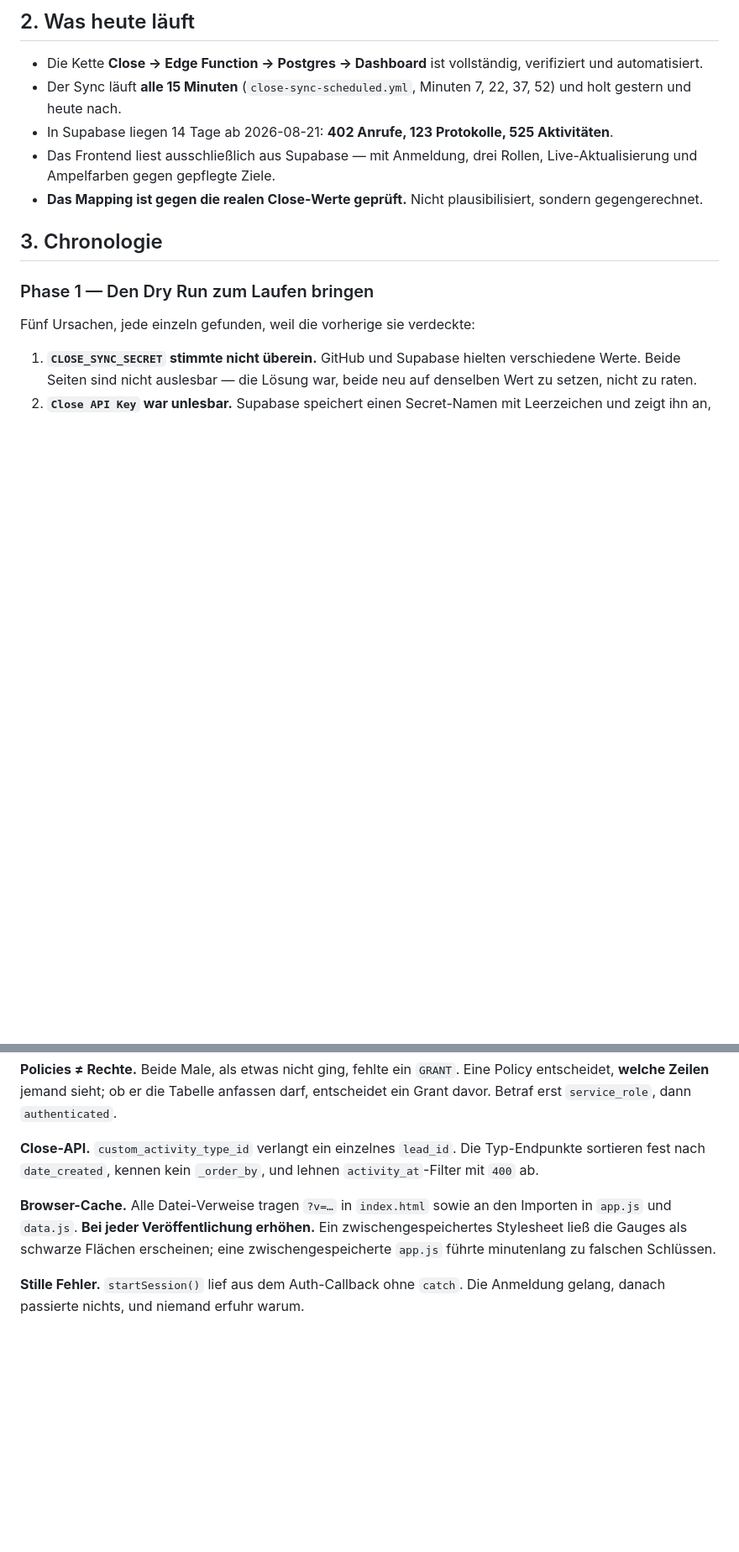
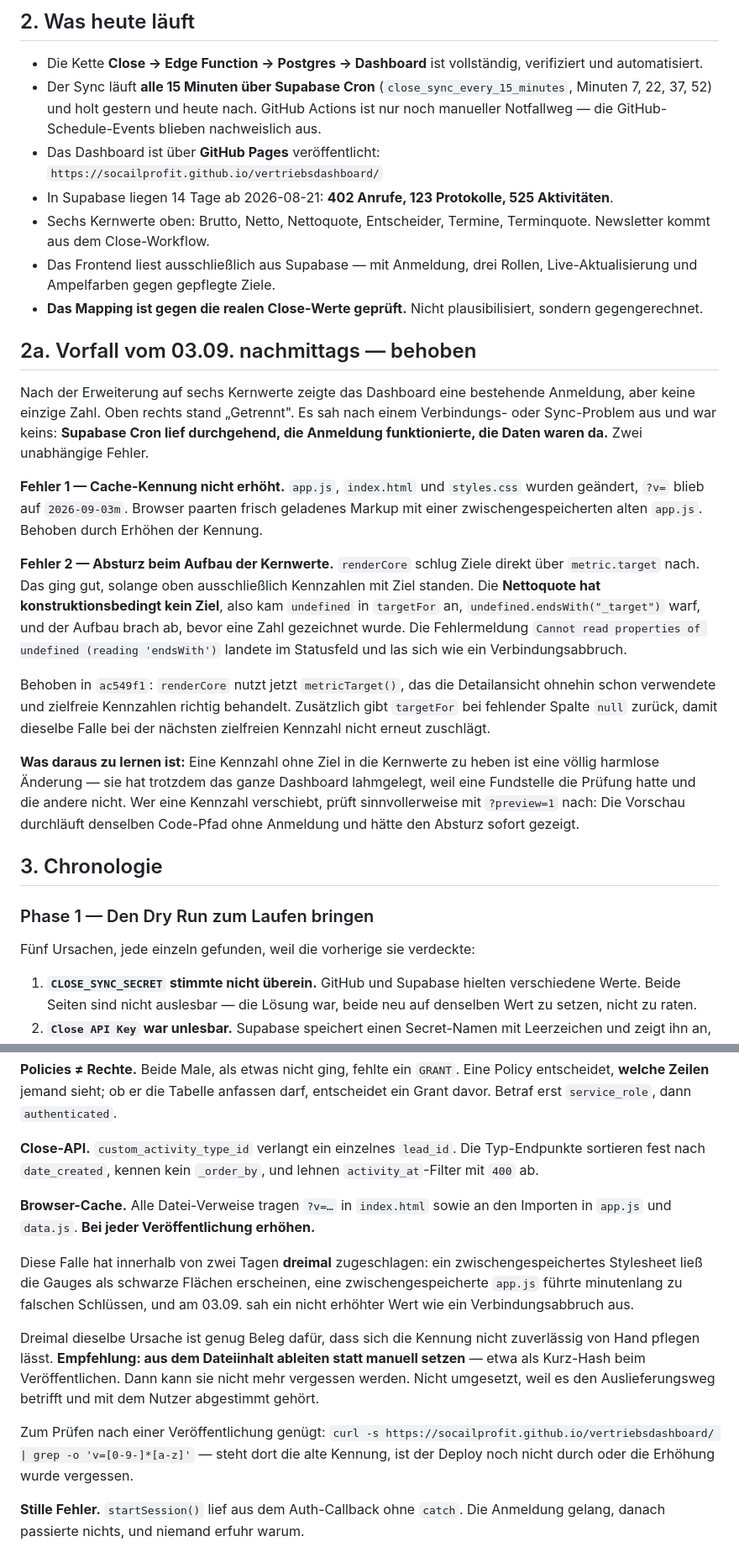
Before and after one commit to socailprofit/vertriebsdashboard, a Markdown page: CODEX_HANDOFF.md, 2 parts joined by grey strips. Shown at 84% size. GitHub-like rendering; blank space fills up the shorter version.

Commit message:
Record the outage and what actually caused it
The dashboard showed a signed-in session and no numbers, which read as a
connection or sync failure and was neither: Supabase Cron ran throughout, the
session was valid, the data was there. Two unrelated faults, both documented
now, because the next person will read "Getrennt" the same way we did.

Also strengthen the cache section. Three occurrences in two days is enough
evidence that the version tag cannot be maintained by hand, so the section now
says so and proposes deriving it from file content — left unimplemented because
it changes the release path and belongs to the user's decision.

Co-Authored-By: Claude Opus 5 <noreply@anthropic.com>

```diff
--- a/CODEX_HANDOFF.md
+++ b/CODEX_HANDOFF.md
@@ -13,10 +13,24 @@ Bei der Übergabe existierten: ein statischer UI-Prototyp mit erfundenen Demo-Za
 ## 2. Was heute läuft
 
 - Die Kette **Close → Edge Function → Postgres → Dashboard** ist vollständig, verifiziert und automatisiert.
-- Der Sync läuft **alle 15 Minuten** (`close-sync-scheduled.yml`, Minuten 7, 22, 37, 52) und holt gestern und heute nach.
+- Der Sync läuft **alle 15 Minuten über Supabase Cron** (`close_sync_every_15_minutes`, Minuten 7, 22, 37, 52) und holt gestern und heute nach. GitHub Actions ist nur noch manueller Notfallweg — die GitHub-Schedule-Events blieben nachweislich aus.
+- Das Dashboard ist über **GitHub Pages** veröffentlicht: `https://socailprofit.github.io/vertriebsdashboard/`
 - In Supabase liegen 14 Tage ab 2026-08-21: **402 Anrufe, 123 Protokolle, 525 Aktivitäten**.
+- Sechs Kernwerte oben: Brutto, Netto, Nettoquote, Entscheider, Termine, Terminquote. Newsletter kommt aus dem Close-Workflow.
 - Das Frontend liest ausschließlich aus Supabase — mit Anmeldung, drei Rollen, Live-Aktualisierung und Ampelfarben gegen gepflegte Ziele.
 - **Das Mapping ist gegen die realen Close-Werte geprüft.** Nicht plausibilisiert, sondern gegengerechnet.
+
+## 2a. Vorfall vom 03.09. nachmittags — behoben
+
+Nach der Erweiterung auf sechs Kernwerte zeigte das Dashboard eine bestehende Anmeldung, aber keine einzige Zahl. Oben rechts stand „Getrennt". Es sah nach einem Verbindungs- oder Sync-Problem aus und war keins: **Supabase Cron lief durchgehend, die Anmeldung funktionierte, die Daten waren da.** Zwei unabhängige Fehler.
+
+**Fehler 1 — Cache-Kennung nicht erhöht.** `app.js`, `index.html` und `styles.css` wurden geändert, `?v=` blieb auf `2026-09-03m`. Browser paarten frisch geladenes Markup mit einer zwischengespeicherten alten `app.js`. Behoben durch Erhöhen der Kennung.
+
+**Fehler 2 — Absturz beim Aufbau der Kernwerte.** `renderCore` schlug Ziele direkt über `metric.target` nach. Das ging gut, solange oben ausschließlich Kennzahlen mit Ziel standen. Die **Nettoquote hat konstruktionsbedingt kein Ziel**, also kam `undefined` in `targetFor` an, `undefined.endsWith("_target")` warf, und der Aufbau brach ab, bevor eine Zahl gezeichnet wurde. Die Fehlermeldung `Cannot read properties of undefined (reading 'endsWith')` landete im Statusfeld und las sich wie ein Verbindungsabbruch.
+
+Behoben in `ac549f1`: `renderCore` nutzt jetzt `metricTarget()`, das die Detailansicht ohnehin schon verwendete und zielfreie Kennzahlen richtig behandelt. Zusätzlich gibt `targetFor` bei fehlender Spalte `null` zurück, damit dieselbe Falle bei der nächsten zielfreien Kennzahl nicht erneut zuschlägt.
+
+**Was daraus zu lernen ist:** Eine Kennzahl ohne Ziel in die Kernwerte zu heben ist eine völlig harmlose Änderung — sie hat trotzdem das ganze Dashboard lahmgelegt, weil eine Fundstelle die Prüfung hatte und die andere nicht. Wer eine Kennzahl verschiebt, prüft sinnvollerweise mit `?preview=1` nach: Die Vorschau durchläuft denselben Code-Pfad ohne Anmeldung und hätte den Absturz sofort gezeigt.
 
 ## 3. Chronologie
 
@@ -186,7 +200,13 @@ Jeder hat Stunden gekostet. Sie stehen als das hier, was passiert ist — nicht
 
 **Close-API.** `custom_activity_type_id` verlangt ein einzelnes `lead_id`. Die Typ-Endpunkte sortieren fest nach `date_created`, kennen kein `_order_by`, und lehnen `activity_at`-Filter mit `400` ab.
 
-**Browser-Cache.** Alle Datei-Verweise tragen `?v=…` in `index.html` sowie an den Importen in `app.js` und `data.js`. **Bei jeder Veröffentlichung erhöhen.** Ein zwischengespeichertes Stylesheet ließ die Gauges als schwarze Flächen erscheinen; eine zwischengespeicherte `app.js` führte minutenlang zu falschen Schlüssen.
+**Browser-Cache.** Alle Datei-Verweise tragen `?v=…` in `index.html` sowie an den Importen in `app.js` und `data.js`. **Bei jeder Veröffentlichung erhöhen.**
+
+Diese Falle hat innerhalb von zwei Tagen **dreimal** zugeschlagen: ein zwischengespeichertes Stylesheet ließ die Gauges als schwarze Flächen erscheinen, eine zwischengespeicherte `app.js` führte minutenlang zu falschen Schlüssen, und am 03.09. sah ein nicht erhöhter Wert wie ein Verbindungsabbruch aus.
+
+Dreimal dieselbe Ursache ist genug Beleg dafür, dass sich die Kennung nicht zuverlässig von Hand pflegen lässt. **Empfehlung: aus dem Dateiinhalt ableiten statt manuell setzen** — etwa als Kurz-Hash beim Veröffentlichen. Dann kann sie nicht mehr vergessen werden. Nicht umgesetzt, weil es den Auslieferungsweg betrifft und mit dem Nutzer abgestimmt gehört.
+
+Zum Prüfen nach einer Veröffentlichung genügt: `curl -s https://socailprofit.github.io/vertriebsdashboard/ | grep -o 'v=[0-9-]*[a-z]'` — steht dort die alte Kennung, ist der Deploy noch nicht durch oder die Erhöhung wurde vergessen.
 
 **Stille Fehler.** `startSession()` lief aus dem Auth-Callback ohne `catch`. Die Anmeldung gelang, danach passierte nichts, und niemand erfuhr warum.
 
```
